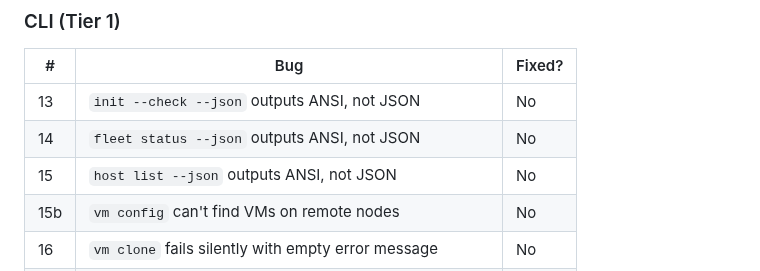
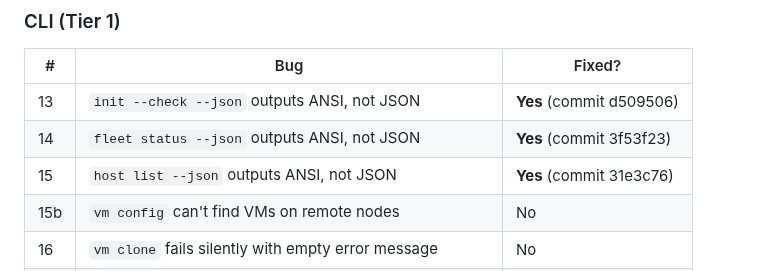
Before and after one commit to Low-Freq-Labs/pve-freq, a Markdown page: docs/E2E-PROGRESS.md, the part around the change. Drawn GitHub-style.

Commit message:
docs: update E2E-PROGRESS.md — 3 more bugs already fixed
Marked as fixed:
- #13: init --check --json (commit d509506)
- #14: fleet status --json (commit 3f53f23)
- #15: host list --json (commit 31e3c76)

Total fixed: 8 of 23 E2E bugs now resolved.

Co-Authored-By: Claude Opus 4.6 (1M context) <noreply@anthropic.com>

```diff
--- a/docs/E2E-PROGRESS.md
+++ b/docs/E2E-PROGRESS.md
@@ -38,9 +38,9 @@
 ### CLI (Tier 1)
 | # | Bug | Fixed? |
 |---|---|---|
-| 13 | `init --check --json` outputs ANSI, not JSON | No |
-| 14 | `fleet status --json` outputs ANSI, not JSON | No |
-| 15 | `host list --json` outputs ANSI, not JSON | No |
+| 13 | `init --check --json` outputs ANSI, not JSON | **Yes** (commit d509506) |
+| 14 | `fleet status --json` outputs ANSI, not JSON | **Yes** (commit 3f53f23) |
+| 15 | `host list --json` outputs ANSI, not JSON | **Yes** (commit 31e3c76) |
 | 15b | `vm config` can't find VMs on remote nodes | No |
 | 16 | `vm clone` fails silently with empty error message | No |
 | 17 | Global `--yes` flag ignored by VM subcommand prompts | No |
```
